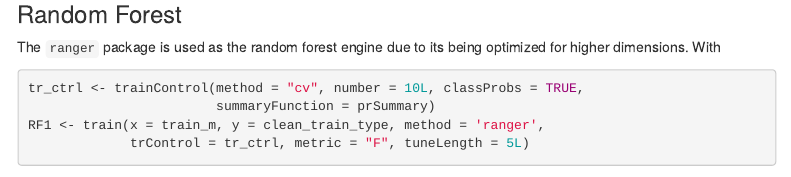
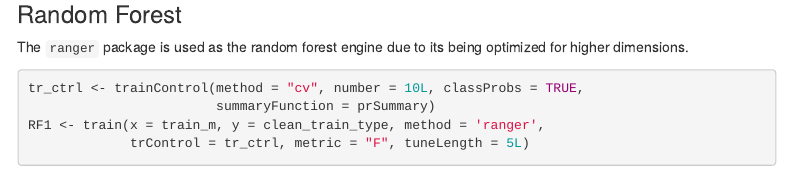
Before and after one commit to djlofland/DATA607_Project4, an R Markdown document (DT607_Fall2019_Project4_TeamADMJ.Rmd): the page in a window 1100 px wide, from 8990 px down. Rendered offline with R 4.5, knitr and Pandoc, with nearby package versions; some code elsewhere in the file could not run offline; menus at the side of the page are left out.

Commit message:
extra word

````diff
--- a/DT607_Fall2019_Project4_TeamADMJ.Rmd
+++ b/DT607_Fall2019_Project4_TeamADMJ.Rmd
@@ -381,7 +381,7 @@ slightly better F-score, we will select that one.
 
 ### Random Forest
 The `ranger` package is used as the random forest engine due to its being
-optimized for higher dimensions. With
+optimized for higher dimensions.
 ```{r rfA, message=FALSE, warning=FALSE, error=FALSE, cache=2L}
 tr_ctrl <- trainControl(method = "cv", number = 10L, classProbs = TRUE,
                         summaryFunction = prSummary)
````
